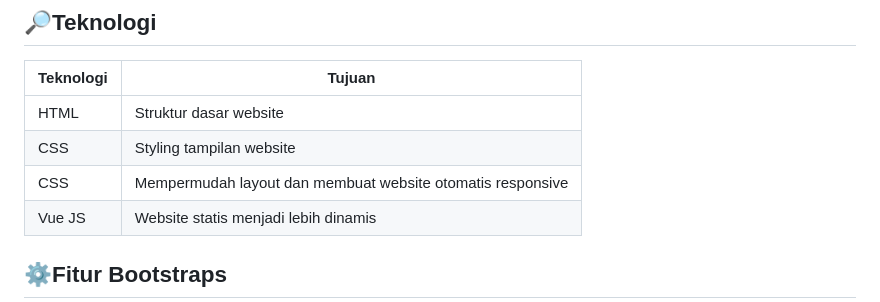
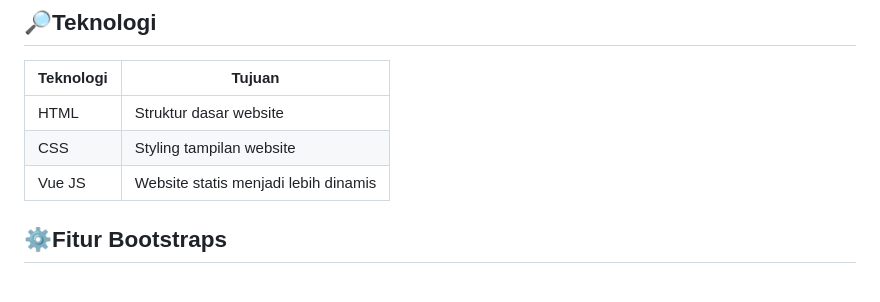
Before and after one commit to arun1ka4/portfolio-miniProject2, a Markdown page: README.md, the part around the change. Rendered like a GitHub page.

```diff
--- a/README.md
+++ b/README.md
@@ -26,7 +26,6 @@
 |----------|----------|
 | HTML | Struktur dasar website |
 | CSS | Styling tampilan website |
-| CSS | Mempermudah layout dan membuat website otomatis responsive |
 | Vue JS | Website statis menjadi lebih dinamis |
 
 ## ⚙️Fitur Bootstraps
```
